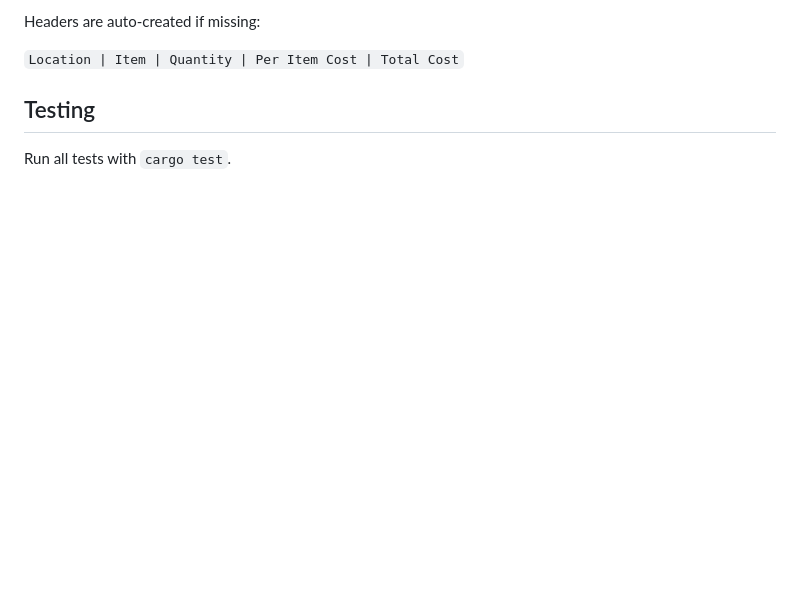
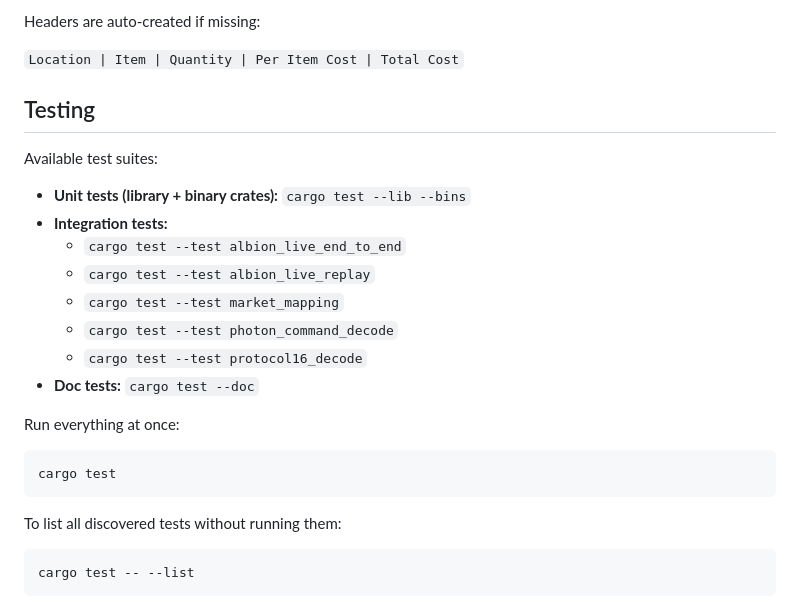
Before and after one commit to beemerwt/albion-accountant, a Markdown page: README.md, the part around the change. GitHub-like rendering; blank space fills up the shorter version.

Commit message:
docs: expand README testing section with all available suites

````diff
--- a/README.md
+++ b/README.md
@@ -88,4 +88,25 @@ Headers are auto-created if missing:
 
 ## Testing
 
-Run all tests with `cargo test`.
+Available test suites:
+
+- **Unit tests (library + binary crates):** `cargo test --lib --bins`
+- **Integration tests:**
+  - `cargo test --test albion_live_end_to_end`
+  - `cargo test --test albion_live_replay`
+  - `cargo test --test market_mapping`
+  - `cargo test --test photon_command_decode`
+  - `cargo test --test protocol16_decode`
+- **Doc tests:** `cargo test --doc`
+
+Run everything at once:
+
+```bash
+cargo test
+```
+
+To list all discovered tests without running them:
+
+```bash
+cargo test -- --list
+```
````
